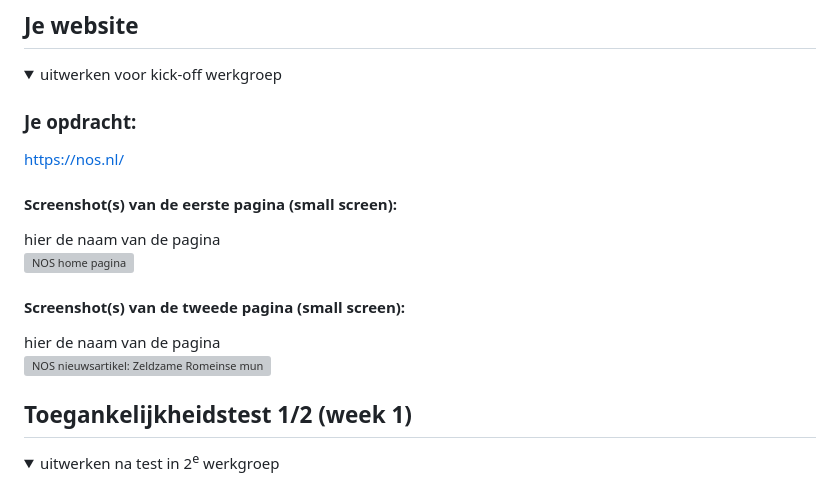
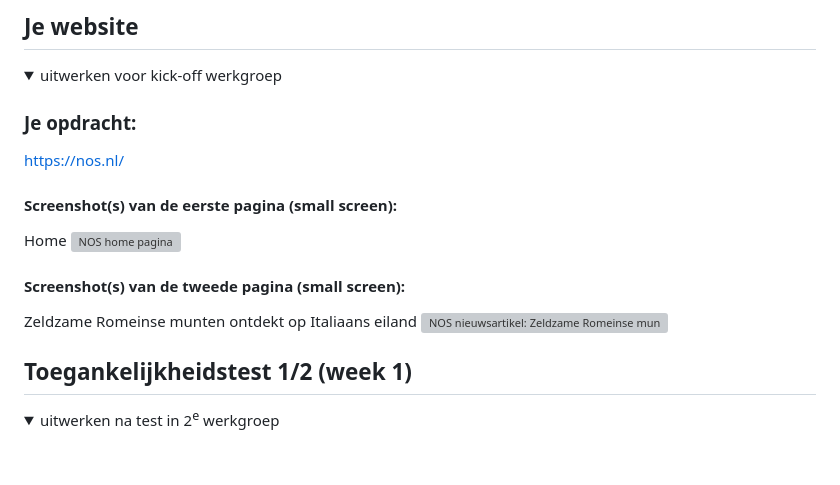
Before and after one commit to Phon198/FvD, a Markdown page: basiswebsite/README.md, the part around the change. Drawn GitHub-style; folded sections open; blank space fills up the shorter version; grey boxes are pictures that could not be loaded.

```diff
--- a/basiswebsite/README.md
+++ b/basiswebsite/README.md
@@ -39,11 +39,11 @@ Nb. Door *open* toe te voegen aan een *details* element kun je deze standaard op
   https://nos.nl/
 
   #### Screenshot(s) van de eerste pagina (small screen):
-  hier de naam van de pagina
+  Home
   <img src="readme-images/nos-home.jpg" width="375px" alt="NOS home pagina">
 
   #### Screenshot(s) van de tweede pagina (small screen):
-  hier de naam van de pagina
+  Zeldzame Romeinse munten ontdekt op Italiaans eiland
   <img src="readme-images/nos-artikel.jpg" width="375px" alt="NOS nieuwsartikel: Zeldzame Romeinse munten ontdekt op Italiaans eiland">
 
 </details>
```
